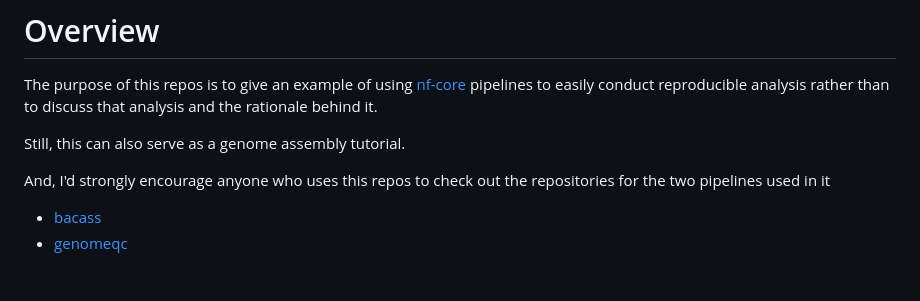
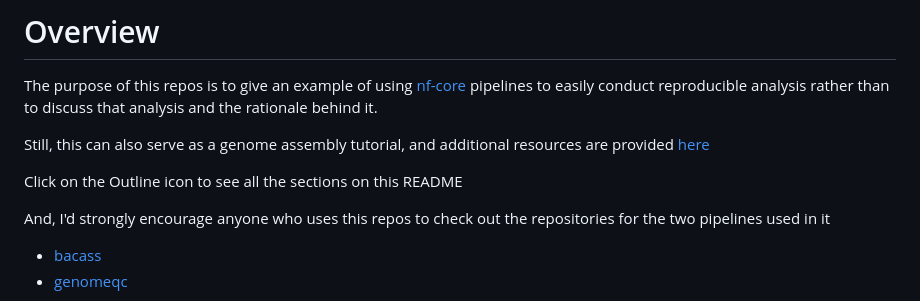
Before and after one commit to jcbioinformatics/SomeAssemblyRequired, a Markdown page: README.md, the part around the change. GitHub-like rendering; blank space fills up the shorter version.

Commit message:
Add note about ToC

```diff
--- a/README.md
+++ b/README.md
@@ -2,7 +2,9 @@
 
 The purpose of this repos is to give an example of using [nf-core](https://nf-co.re/) pipelines to easily conduct reproducible analysis rather than to discuss that analysis and the rationale behind it.
 
-Still, this can also serve as a genome assembly tutorial.
+Still, this can also serve as a genome assembly tutorial, and additional resources are provided [here](#additional-resources)
+
+Click on the Outline icon to see all the sections on this README
 
 And, I'd strongly encourage anyone who uses this repos to check out the repositories for the two pipelines used in it
 * [bacass](https://github.com/nf-core/bacass)
```
